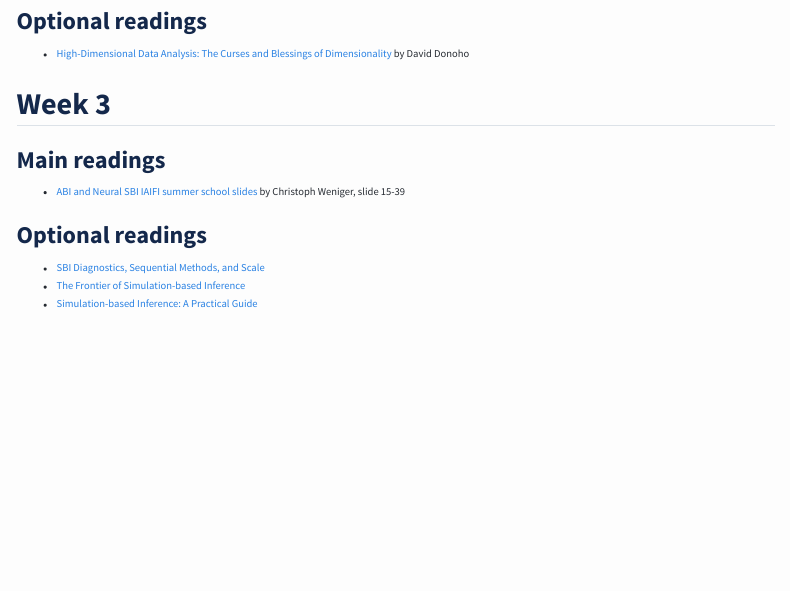
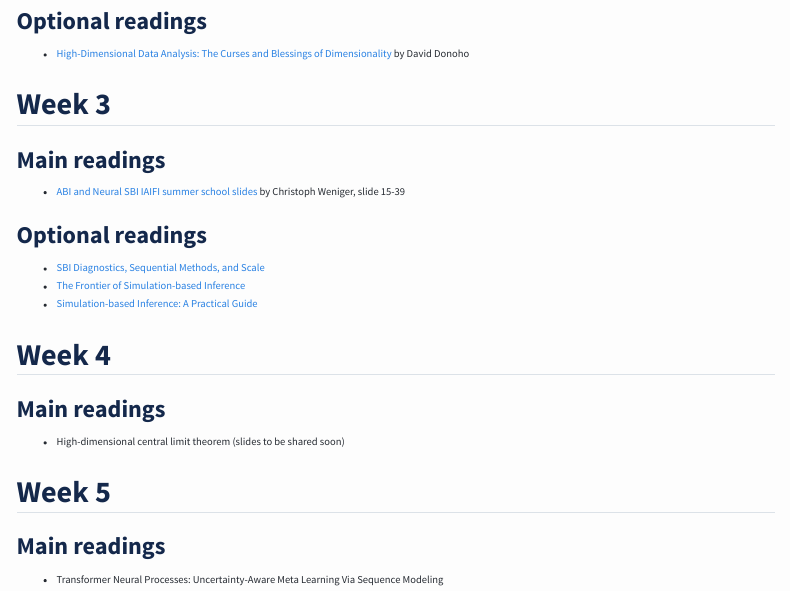
Before and after one commit to user-jiyichen/UofT-DoSS-Reading-Group, a Quarto document (readings.qmd): the page in a window 1100 px wide, from 440 px down. Rendered offline with R 4.5, knitr and Pandoc in place of Quarto, with nearby package versions; menus at the side of the page are left out.

Commit message:
Add readings for Weeks 4 and 5

```diff
--- a/readings.qmd
+++ b/readings.qmd
@@ -35,3 +35,15 @@ Readings are recorded below as the term progresses.
 - [SBI Diagnostics, Sequential Methods, and Scale](https://cweniger.github.io/teaching-2608-IAIFI/lecture2.html)
 - [The Frontier of Simulation-based Inference](https://www.pnas.org/doi/10.1073/pnas.1912789117)
 - [Simulation-based Inference: A Practical Guide](https://arxiv.org/pdf/2508.12939)
+
+## Week 4
+
+### Main readings
+
+- High-dimensional central limit theorem (slides to be shared soon)
+
+## Week 5
+
+### Main readings
+
+- Transformer Neural Processes: Uncertainty-Aware Meta Learning Via Sequence Modeling
```
